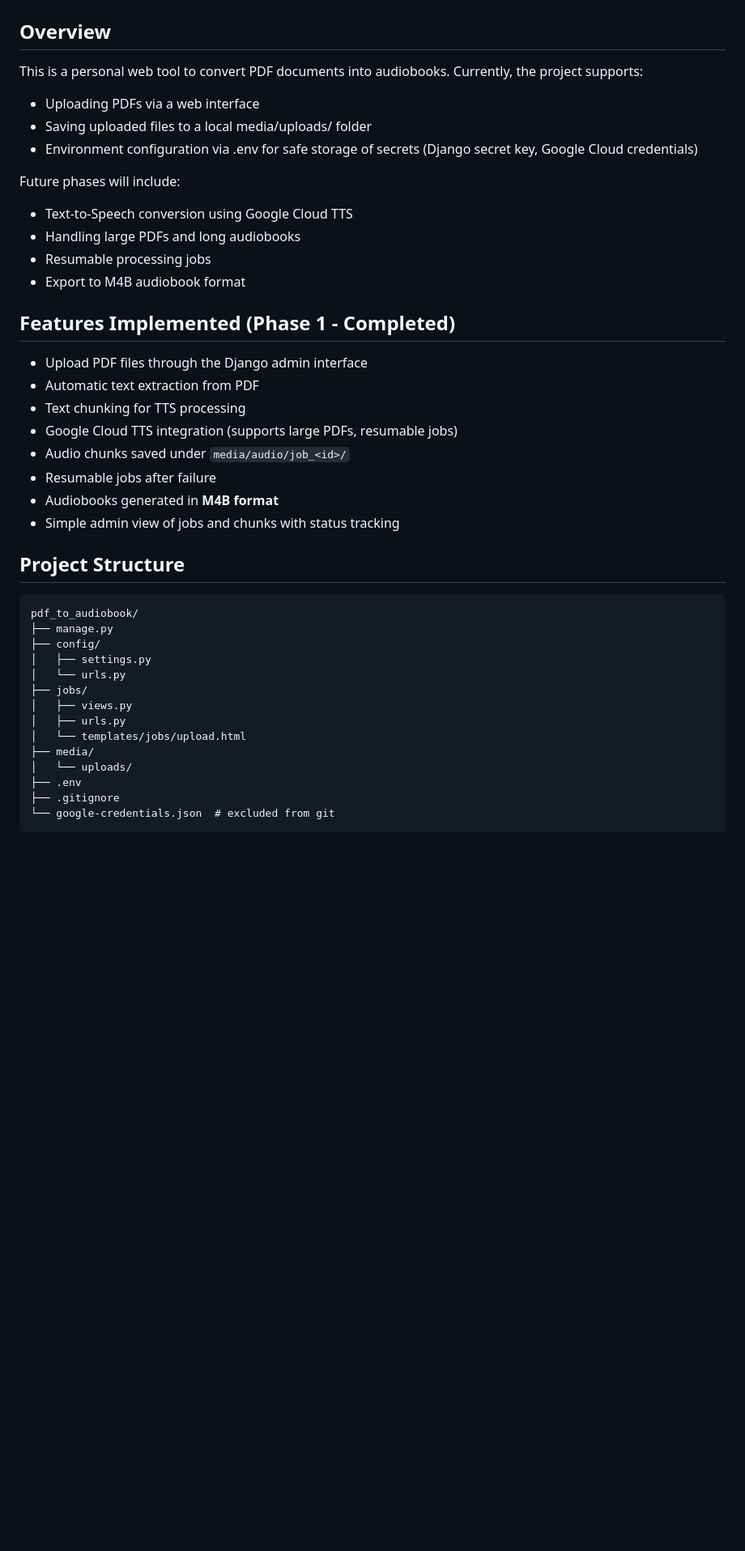
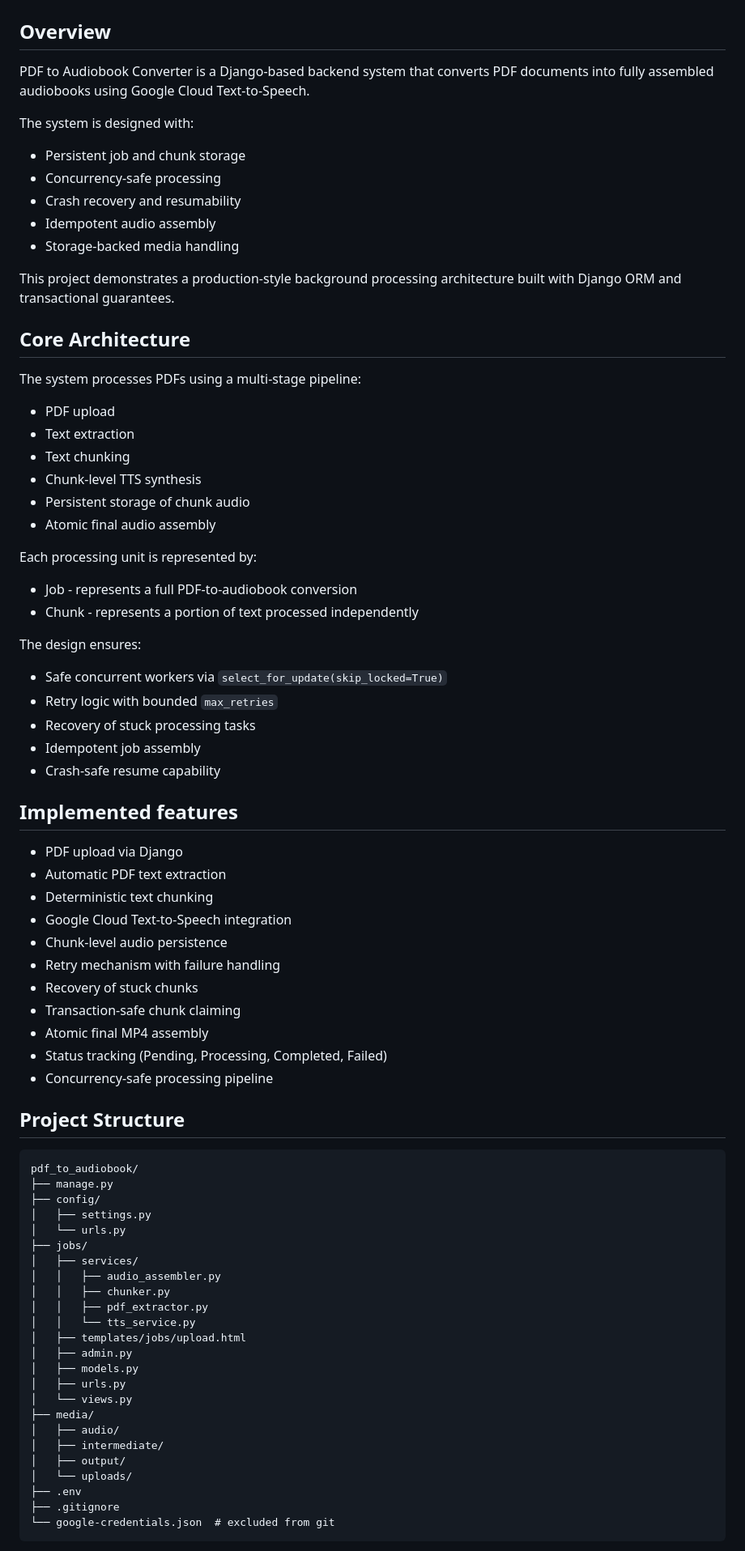
Before and after one commit to grzegorz-jaraczewski/pdf_to_audiobook, a Markdown page: README.md, the part around one of its changes. Shown at 81% size. GitHub-like rendering; blank space fills up the shorter version.

Commit message:
docs: finalize README and close project

````diff
--- a/README.md
+++ b/README.md
@@ -1,26 +1,50 @@
 # PDF to Audiobook Converter
 ## Overview
-This is a personal web tool to convert PDF documents into audiobooks.
-Currently, the project supports:
-* Uploading PDFs via a web interface
-* Saving uploaded files to a local media/uploads/ folder
-* Environment configuration via .env for safe storage of secrets (Django secret key, Google Cloud credentials)
+PDF to Audiobook Converter is a Django-based backend system that converts PDF documents
+into fully assembled audiobooks using Google Cloud Text-to-Speech.
 
-Future phases will include:
-* Text-to-Speech conversion using Google Cloud TTS
-* Handling large PDFs and long audiobooks
-* Resumable processing jobs
-* Export to M4B audiobook format
+The system is designed with:
+* Persistent job and chunk storage
+* Concurrency-safe processing
+* Crash recovery and resumability
+* Idempotent audio assembly
+* Storage-backed media handling
 
-## Features Implemented (Phase 1 - Completed)
-- Upload PDF files through the Django admin interface
-- Automatic text extraction from PDF
-- Text chunking for TTS processing
-- Google Cloud TTS integration (supports large PDFs, resumable jobs)
-- Audio chunks saved under `media/audio/job_<id>/`
-- Resumable jobs after failure
-- Audiobooks generated in **M4B format**
-- Simple admin view of jobs and chunks with status tracking
+This project demonstrates a production-style background processing architecture built
+with Django ORM and transactional guarantees.
+
+## Core Architecture
+The system processes PDFs using a multi-stage pipeline:
+- PDF upload
+- Text extraction
+- Text chunking
+- Chunk-level TTS synthesis
+- Persistent storage of chunk audio
+- Atomic final audio assembly
+
+Each processing unit is represented by:
+* Job - represents a full PDF-to-audiobook conversion
+* Chunk - represents a portion of text processed independently
+
+The design ensures:
+* Safe concurrent workers via ```select_for_update(skip_locked=True)```
+* Retry logic with bounded ```max_retries```
+* Recovery of stuck processing tasks
+* Idempotent job assembly
+* Crash-safe resume capability
+
+## Implemented features
+* PDF upload via Django
+* Automatic PDF text extraction
+* Deterministic text chunking
+* Google Cloud Text-to-Speech integration
+* Chunk-level audio persistence
+* Retry mechanism with failure handling
+* Recovery of stuck chunks
+* Transaction-safe chunk claiming
+* Atomic final MP4 assembly
+* Status tracking (Pending, Processing, Completed, Failed)
+* Concurrency-safe processing pipeline
 
 ## Project Structure
 ```
@@ -30,10 +54,20 @@ pdf_to_audiobook/
 │   ├── settings.py
 │   └── urls.py
 ├── jobs/
-│   ├── views.py
+│   ├── services/
+│   │   ├── audio_assembler.py
+│   │   ├── chunker.py
+│   │   ├── pdf_extractor.py
+│   │   └── tts_service.py
+│   ├── templates/jobs/upload.html
+│   ├── admin.py
+│   ├── models.py
 │   ├── urls.py
-│   └── templates/jobs/upload.html
+│   └── views.py
 ├── media/
+│   ├── audio/
+│   ├── intermediate/
+│   ├── output/
 │   └── uploads/
 ├── .env
 ├── .gitignore
````
Also changed, not shown: other parts of README.md (+21 -18 lines).
